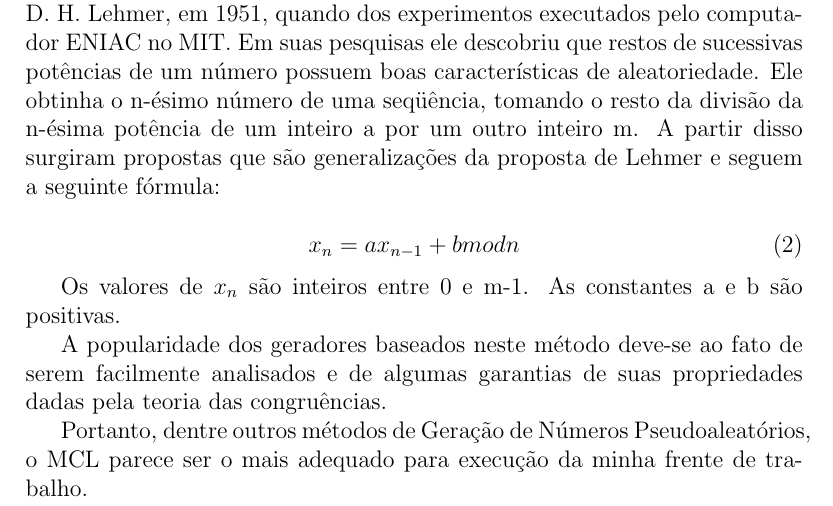
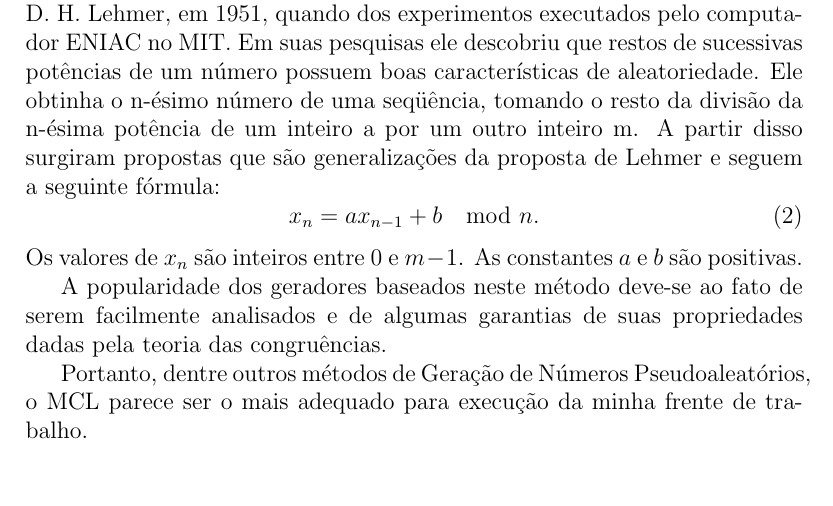
Before and after one commit to mgleysson/LaCCAN, a LaTeX document (Text/Relatorio_1/relatorio.tex): part of page 4 of 5, cut so that both start at the same text, the shorter picture padded with empty space. Compiled offline with pdfLaTeX.

Commit message:
Com as modificações que fiz durante a reunião

```diff
--- a/Text/Relatorio_1/relatorio.tex
+++ b/Text/Relatorio_1/relatorio.tex
@@ -159,12 +159,11 @@ Em suas pesquisas ele descobriu que restos de sucessivas potências de um númer
 boas características de aleatoriedade. Ele obtinha o n-ésimo número de uma seqüência,
 tomando o resto da divisão da n-ésima potência de um inteiro a por um outro inteiro m.
 A partir disso surgiram propostas que são generalizações da proposta de Lehmer e seguem a seguinte fórmula:
-
 \begin{equation}
-	x_{n} = ax_{n-1} + b mod n
+	x_{n} = ax_{n-1} + b \mod n.
 \end{equation}
-
-Os valores de \begin{math} x_{n} \end{math} são inteiros entre 0 e m-1. As constantes a e b são positivas.
+Os valores de $ x_{n} $ são inteiros entre $0$ e $m-1$.
+As constantes $a$ e $b$ são positivas.
 
 A popularidade dos geradores baseados neste método deve-se ao fato de serem facilmente
 analisados e de algumas garantias de suas propriedades dadas pela teoria das congruências.
```
